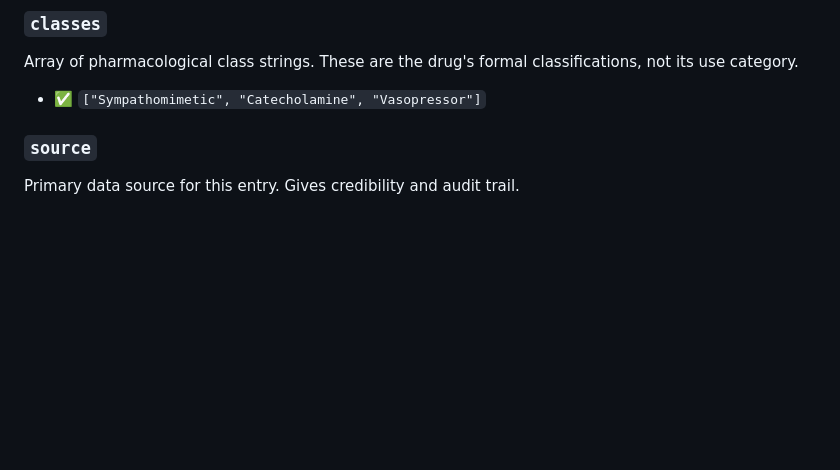
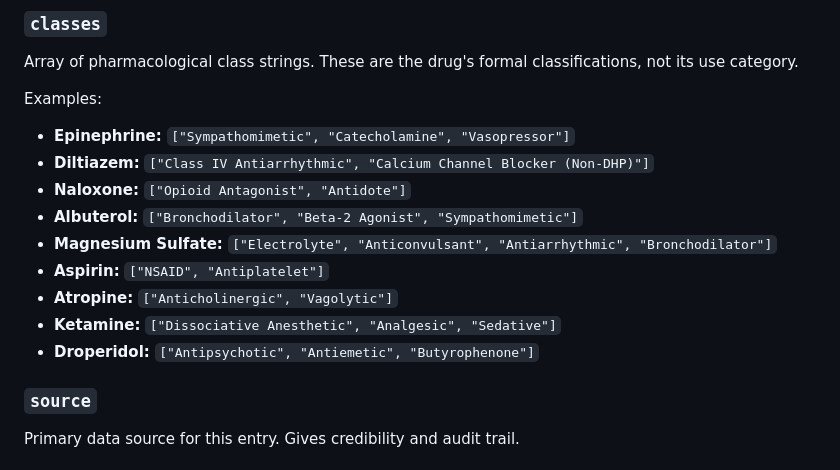
Before and after one commit to sailormetz/drug-cards, a Markdown page: data/schema_v2.md, the part around the change. GitHub-like rendering; blank space fills up the shorter version.

Commit message:
Schema v2: add classes examples with drug names

```diff
--- a/data/schema_v2.md
+++ b/data/schema_v2.md
@@ -125,7 +125,17 @@ Examples:
 
 ### `classes`
 Array of pharmacological class strings. These are the drug's formal classifications, not its use category.
-- ✅ `["Sympathomimetic", "Catecholamine", "Vasopressor"]`
+
+Examples:
+- **Epinephrine:** `["Sympathomimetic", "Catecholamine", "Vasopressor"]`
+- **Diltiazem:** `["Class IV Antiarrhythmic", "Calcium Channel Blocker (Non-DHP)"]`
+- **Naloxone:** `["Opioid Antagonist", "Antidote"]`
+- **Albuterol:** `["Bronchodilator", "Beta-2 Agonist", "Sympathomimetic"]`
+- **Magnesium Sulfate:** `["Electrolyte", "Anticonvulsant", "Antiarrhythmic", "Bronchodilator"]`
+- **Aspirin:** `["NSAID", "Antiplatelet"]`
+- **Atropine:** `["Anticholinergic", "Vagolytic"]`
+- **Ketamine:** `["Dissociative Anesthetic", "Analgesic", "Sedative"]`
+- **Droperidol:** `["Antipsychotic", "Antiemetic", "Butyrophenone"]`
 
 ### `source`
 Primary data source for this entry. Gives credibility and audit trail.
```
